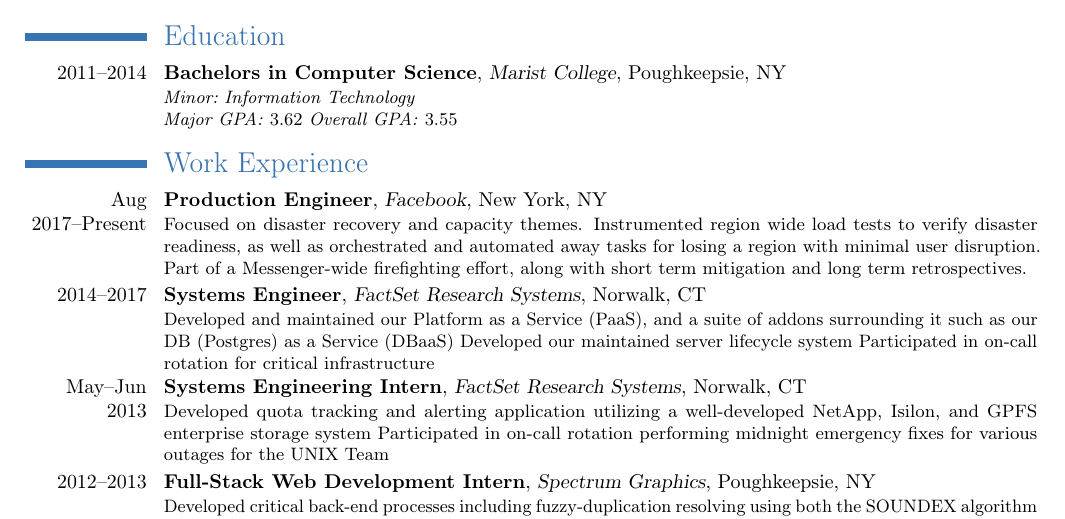
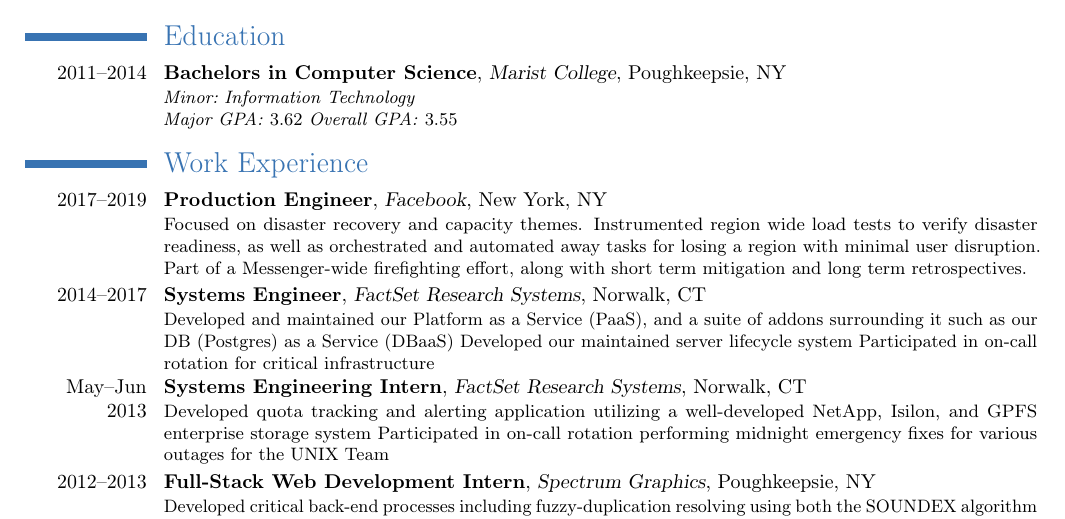
Before and after one commit to travisby/resume, a LaTeX CV (resume.tex): part of the page, cut so that both start at the same text. Compiled offline with pdfLaTeX.

Commit message:
Finished Facebook

```diff
--- a/resume.tex
+++ b/resume.tex
@@ -45,8 +45,9 @@
 
 
 \section{Work Experience}
-	\cventry{Aug 2017--Present}{Production Engineer}{Facebook}{New York, NY}{}{
-		Focused on disaster recovery and capacity themes.  Instrumented region wide load tests to verify disaster readiness, as well as orchestrated and automated away tasks for losing a region with minimal user disruption.
+	\cventry{2017--2019}{Production Engineer}{Facebook}{New York, NY}{}{
+		Focused on disaster recovery and capacity themes.
+		Instrumented region wide load tests to verify disaster readiness, as well as orchestrated and automated away tasks for losing a region with minimal user disruption.
 		Part of a Messenger-wide firefighting effort, along with short term mitigation and long term retrospectives.
 	}
 	\cventry{2014--2017}{Systems Engineer}{FactSet Research Systems}{Norwalk, CT}{}{
```
